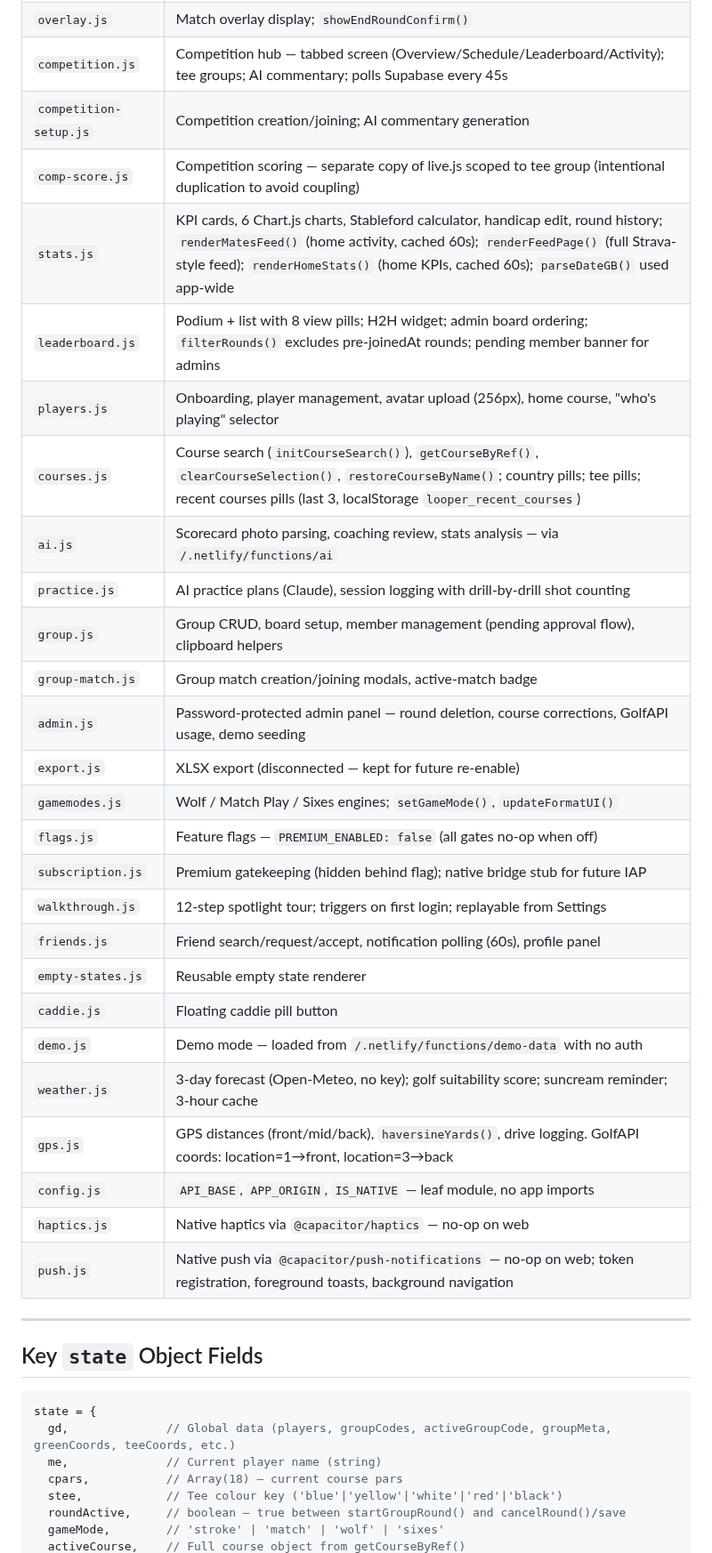
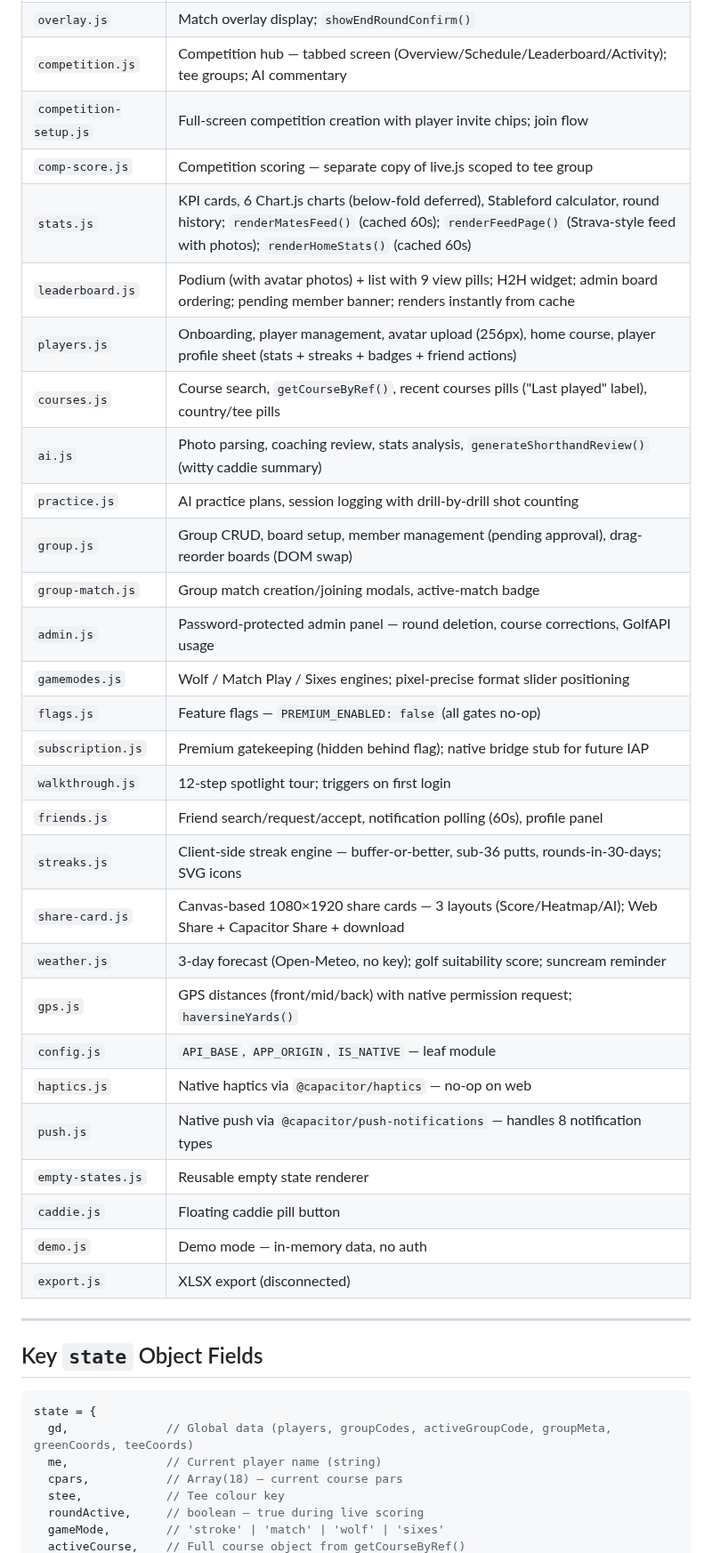
Before and after one commit to murraysirel/golf-tracker-msirel, a Markdown page: CLAUDE.md, the part around one of its changes. Shown at 89% size. GitHub-like rendering.

````diff
--- a/CLAUDE.md
+++ b/CLAUDE.md
@@ -49,30 +50,32 @@ Netlify hosts static frontend + serverless functions. No build step; auto-deploy
 | `overlay.js` | Match overlay display; `showEndRoundConfirm()` |
-| `competition.js` | Competition hub — tabbed screen (Overview/Schedule/Leaderboard/Activity); tee groups; AI commentary; polls Supabase every 45s |
-| `competition-setup.js` | Competition creation/joining; AI commentary generation |
-| `comp-score.js` | Competition scoring — separate copy of live.js scoped to tee group (intentional duplication to avoid coupling) |
-| `stats.js` | KPI cards, 6 Chart.js charts, Stableford calculator, handicap edit, round history; `renderMatesFeed()` (home activity, cached 60s); `renderFeedPage()` (full Strava-style feed); `renderHomeStats()` (home KPIs, cached 60s); `parseDateGB()` used app-wide |
-| `leaderboard.js` | Podium + list with 8 view pills; H2H widget; admin board ordering; `filterRounds()` excludes pre-joinedAt rounds; pending member banner for admins |
-| `players.js` | Onboarding, player management, avatar upload (256px), home course, "who's playing" selector |
-| `courses.js` | Course search (`initCourseSearch()`), `getCourseByRef()`, `clearCourseSelection()`, `restoreCourseByName()`; country pills; tee pills; recent courses pills (last 3, localStorage `looper_recent_courses`) |
-| `ai.js` | Scorecard photo parsing, coaching review, stats analysis — via `/.netlify/functions/ai` |
-| `practice.js` | AI practice plans (Claude), session logging with drill-by-drill shot counting |
-| `group.js` | Group CRUD, board setup, member management (pending approval flow), clipboard helpers |
+| `competition.js` | Competition hub — tabbed screen (Overview/Schedule/Leaderboard/Activity); tee groups; AI commentary |
+| `competition-setup.js` | Full-screen competition creation with player invite chips; join flow |
+| `comp-score.js` | Competition scoring — separate copy of live.js scoped to tee group |
+| `stats.js` | KPI cards, 6 Chart.js charts (below-fold deferred), Stableford calculator, round history; `renderMatesFeed()` (cached 60s); `renderFeedPage()` (Strava-style feed with photos); `renderHomeStats()` (cached 60s) |
+| `leaderboard.js` | Podium (with avatar photos) + list with 9 view pills; H2H widget; admin board ordering; pending member banner; renders instantly from cache |
+| `players.js` | Onboarding, player management, avatar upload (256px), home course, player profile sheet (stats + streaks + badges + friend actions) |
+| `courses.js` | Course search, `getCourseByRef()`, recent courses pills ("Last played" label), country/tee pills |
+| `ai.js` | Photo parsing, coaching review, stats analysis, `generateShorthandReview()` (witty caddie summary) |
+| `practice.js` | AI practice plans, session logging with drill-by-drill shot counting |
+| `group.js` | Group CRUD, board setup, member management (pending approval), drag-reorder boards (DOM swap) |
 | `group-match.js` | Group match creation/joining modals, active-match badge |
-| `admin.js` | Password-protected admin panel — round deletion, course corrections, GolfAPI usage, demo seeding |
-| `export.js` | XLSX export (disconnected — kept for future re-enable) |
-| `gamemodes.js` | Wolf / Match Play / Sixes engines; `setGameMode()`, `updateFormatUI()` |
-| `flags.js` | Feature flags — `PREMIUM_ENABLED: false` (all gates no-op when off) |
+| `admin.js` | Password-protected admin panel — round deletion, course corrections, GolfAPI usage |
+| `gamemodes.js` | Wolf / Match Play / Sixes engines; pixel-precise format slider positioning |
+| `flags.js` | Feature flags — `PREMIUM_ENABLED: false` (all gates no-op) |
 | `subscription.js` | Premium gatekeeping (hidden behind flag); native bridge stub for future IAP |
-| `walkthrough.js` | 12-step spotlight tour; triggers on first login; replayable from Settings |
+| `walkthrough.js` | 12-step spotlight tour; triggers on first login |
 | `friends.js` | Friend search/request/accept, notification polling (60s), profile panel |
+| `streaks.js` | Client-side streak engine — buffer-or-better, sub-36 putts, rounds-in-30-days; SVG icons |
+| `share-card.js` | Canvas-based 1080×1920 share cards — 3 layouts (Score/Heatmap/AI); Web Share + Capacitor Share + download |
+| `weather.js` | 3-day forecast (Open-Meteo, no key); golf suitability score; suncream reminder |
+| `gps.js` | GPS distances (front/mid/back) with native permission request; `haversineYards()` |
+| `config.js` | `API_BASE`, `APP_ORIGIN`, `IS_NATIVE` — leaf module |
+| `haptics.js` | Native haptics via `@capacitor/haptics` — no-op on web |
+| `push.js` | Native push via `@capacitor/push-notifications` — handles 8 notification types |
 | `empty-states.js` | Reusable empty state renderer |
 | `caddie.js` | Floating caddie pill button |
-| `demo.js` | Demo mode — loaded from `/.netlify/functions/demo-data` with no auth |
-| `weather.js` | 3-day forecast (Open-Meteo, no key); golf suitability score; suncream reminder; 3-hour cache |
-| `gps.js` | GPS distances (front/mid/back), `haversineYards()`, drive logging. GolfAPI coords: location=1→front, location=3→back |
-| `config.js` | `API_BASE`, `APP_ORIGIN`, `IS_NATIVE` — leaf module, no app imports |
-| `haptics.js` | Native haptics via `@capacitor/haptics` — no-op on web |
-| `push.js` | Native push via `@capacitor/push-notifications` — no-op on web; token registration, foreground toasts, background navigation |
+| `demo.js` | Demo mode — in-memory data, no auth |
+| `export.js` | XLSX export (disconnected) |
 
 ---
 
@@ -80,10 +83,10 @@ Netlify hosts static frontend + serverless functions. No build step; auto-deploy
 
 ```js
 state = {
-  gd,              // Global data (players, groupCodes, activeGroupCode, groupMeta, greenCoords, teeCoords, etc.)
+  gd,              // Global data (players, groupCodes, activeGroupCode, groupMeta, greenCoords, teeCoords)
   me,              // Current player name (string)
   cpars,           // Array(18) — current course pars
-  stee,            // Tee colour key ('blue'|'yellow'|'white'|'red'|'black')
-  roundActive,     // boolean — true between startGroupRound() and cancelRound()/save
+  stee,            // Tee colour key
+  roundActive,     // boolean — true during live scoring
   gameMode,        // 'stroke' | 'match' | 'wolf' | 'sixes'
   activeCourse,    // Full course object from getCourseByRef()
````
Also changed, not shown: other parts of CLAUDE.md (+67 -69 lines).
